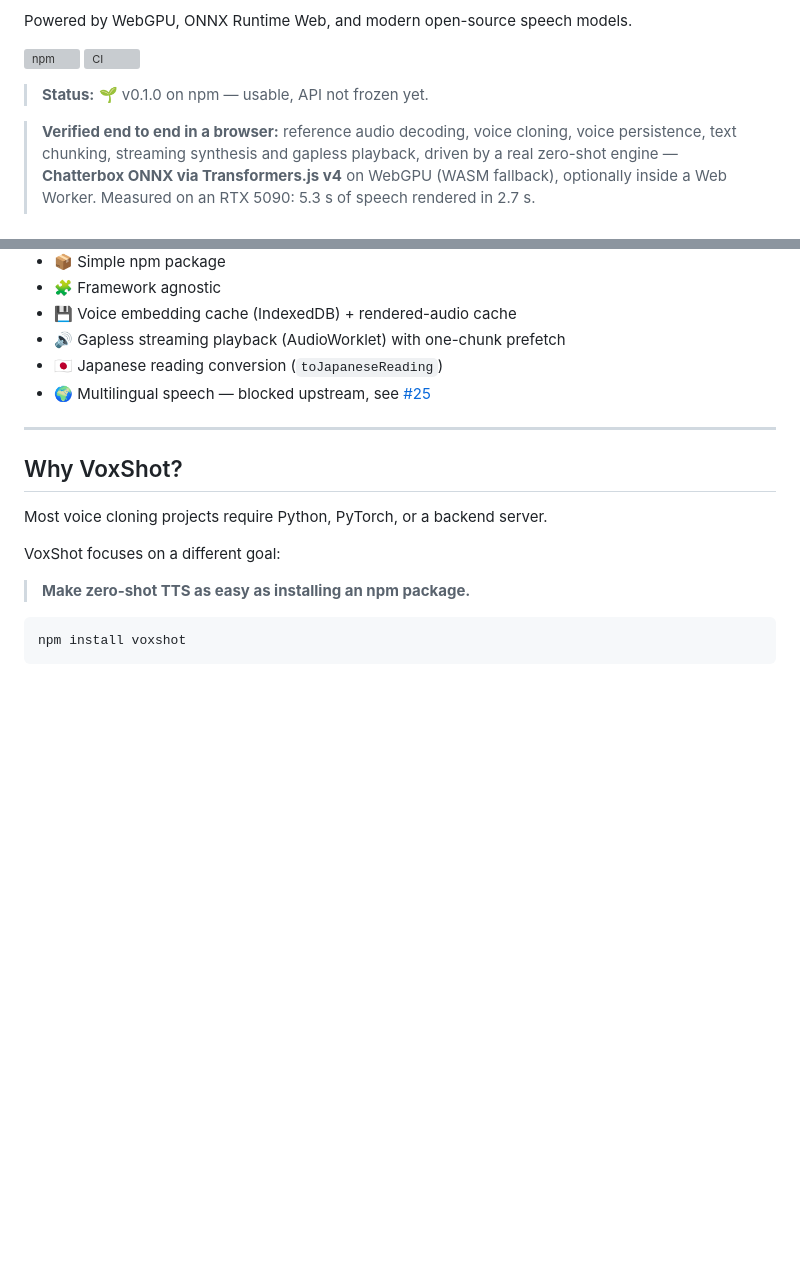
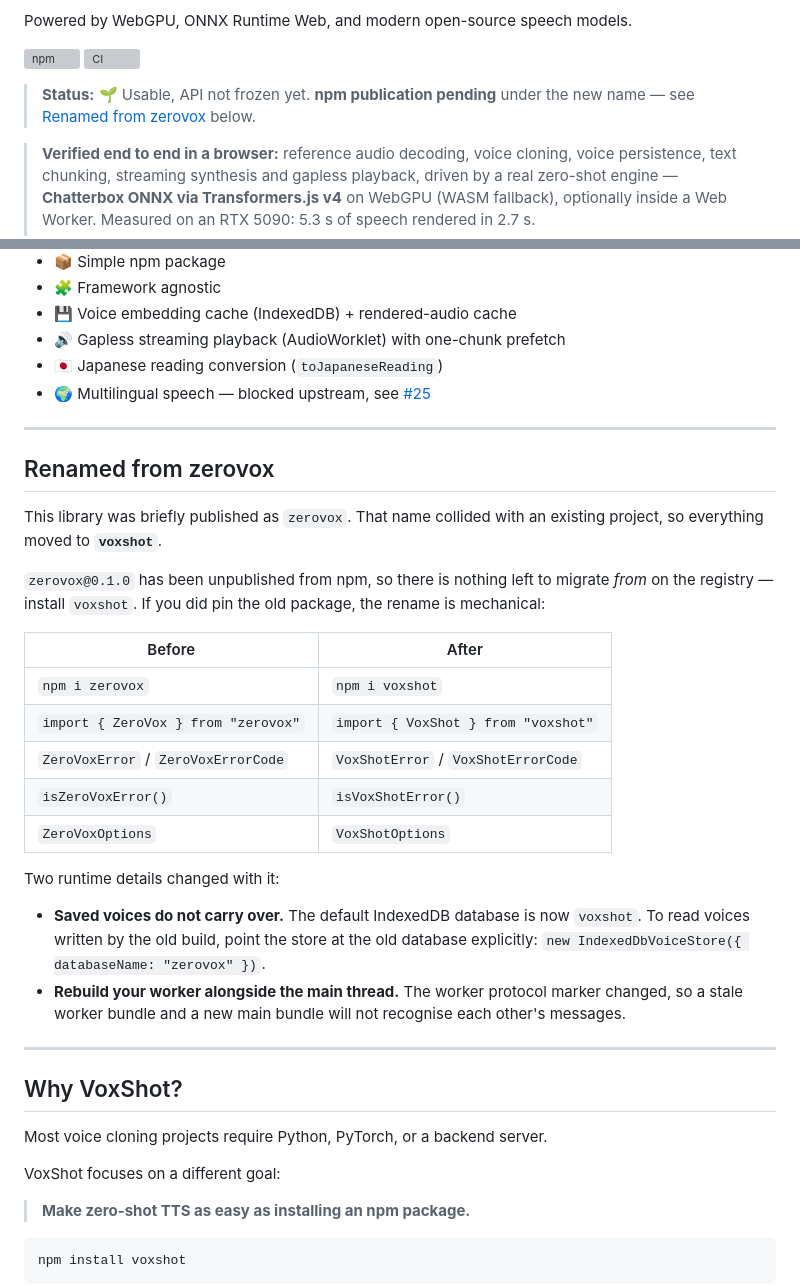
Before and after one commit to m96-chan/voxshot, a Markdown page: README.md, 2 parts joined by grey strips. Rendered like a GitHub page; blank space fills up the shorter version; grey boxes are pictures that could not be loaded.

Commit message:
Correct the README for the rename and the npm state
zerovox@0.1.0 has been unpublished, and voxshot is not on the registry yet,
so the README no longer claims a published npm version.

Adds a "Renamed from zerovox" section: the identifier mapping, plus the two
runtime details that bite on upgrade — saved voices live under a different
IndexedDB database name now, and a worker bundle must be rebuilt alongside
the main thread because the protocol marker changed.

Refs #37

Co-Authored-By: Claude Opus 5 <noreply@anthropic.com>
Claude-Session: https://claude.ai/code/session_016G7RBFMEUK3bBFem2LV2ZC

```diff
--- a/README.md
+++ b/README.md
@@ -13,7 +13,8 @@ Powered by WebGPU, ONNX Runtime Web, and modern open-source speech models.
 [![npm](https://img.shields.io/npm/v/voxshot)](https://www.npmjs.com/package/voxshot)
 [![CI](https://github.com/m96-chan/voxshot/actions/workflows/ci.yml/badge.svg)](https://github.com/m96-chan/voxshot/actions/workflows/ci.yml)
 
-> **Status:** 🌱 v0.1.0 on npm — usable, API not frozen yet.
+> **Status:** 🌱 Usable, API not frozen yet. **npm publication pending** under
+> the new name — see [Renamed from zerovox](#renamed-from-zerovox) below.
 
 > **Verified end to end in a browser:** reference audio decoding, voice
 > cloning, voice persistence, text chunking, streaming synthesis and gapless
@@ -43,6 +44,35 @@ Powered by WebGPU, ONNX Runtime Web, and modern open-source speech models.
 * 🔊 Gapless streaming playback (AudioWorklet) with one-chunk prefetch
 * 🇯🇵 Japanese reading conversion (`toJapaneseReading`)
 * 🌍 Multilingual speech — blocked upstream, see [#25](https://github.com/m96-chan/voxshot/issues/25)
+
+---
+
+## Renamed from zerovox
+
+This library was briefly published as `zerovox`. That name collided with an
+existing project, so everything moved to **`voxshot`**.
+
+`zerovox@0.1.0` has been unpublished from npm, so there is nothing left to
+migrate *from* on the registry — install `voxshot`. If you did pin the old
+package, the rename is mechanical:
+
+| Before | After |
+| --- | --- |
+| `npm i zerovox` | `npm i voxshot` |
+| `import { ZeroVox } from "zerovox"` | `import { VoxShot } from "voxshot"` |
+| `ZeroVoxError` / `ZeroVoxErrorCode` | `VoxShotError` / `VoxShotErrorCode` |
+| `isZeroVoxError()` | `isVoxShotError()` |
+| `ZeroVoxOptions` | `VoxShotOptions` |
+
+Two runtime details changed with it:
+
+* **Saved voices do not carry over.** The default IndexedDB database is now
+  `voxshot`. To read voices written by the old build, point the store at the
+  old database explicitly:
+  `new IndexedDbVoiceStore({ databaseName: "zerovox" })`.
+* **Rebuild your worker alongside the main thread.** The worker protocol
+  marker changed, so a stale worker bundle and a new main bundle will not
+  recognise each other's messages.
 
 ---
 
```
